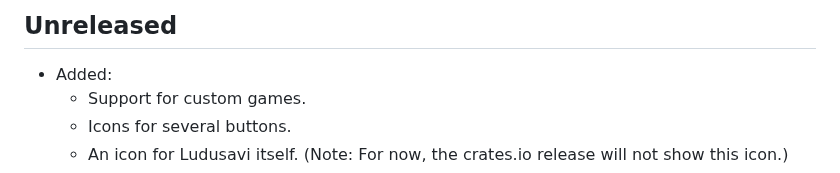
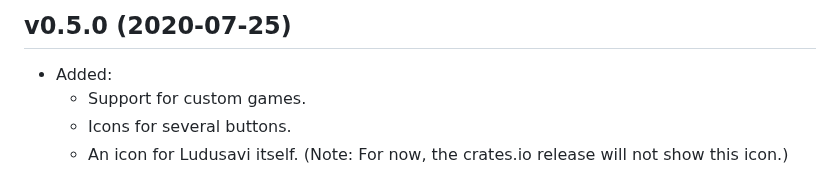
Before and after one commit to mtkennerly/ludusavi, a Markdown page: CHANGELOG.md, the part around the change. Drawn GitHub-style.

```diff
--- a/CHANGELOG.md
+++ b/CHANGELOG.md
@@ -1,4 +1,4 @@
-## Unreleased
+## v0.5.0 (2020-07-25)
 
 * Added:
   * Support for custom games.
```
Also changed, not shown: README.md (+6 -9 lines), docs/demo-cli.gif, 3 other files.
